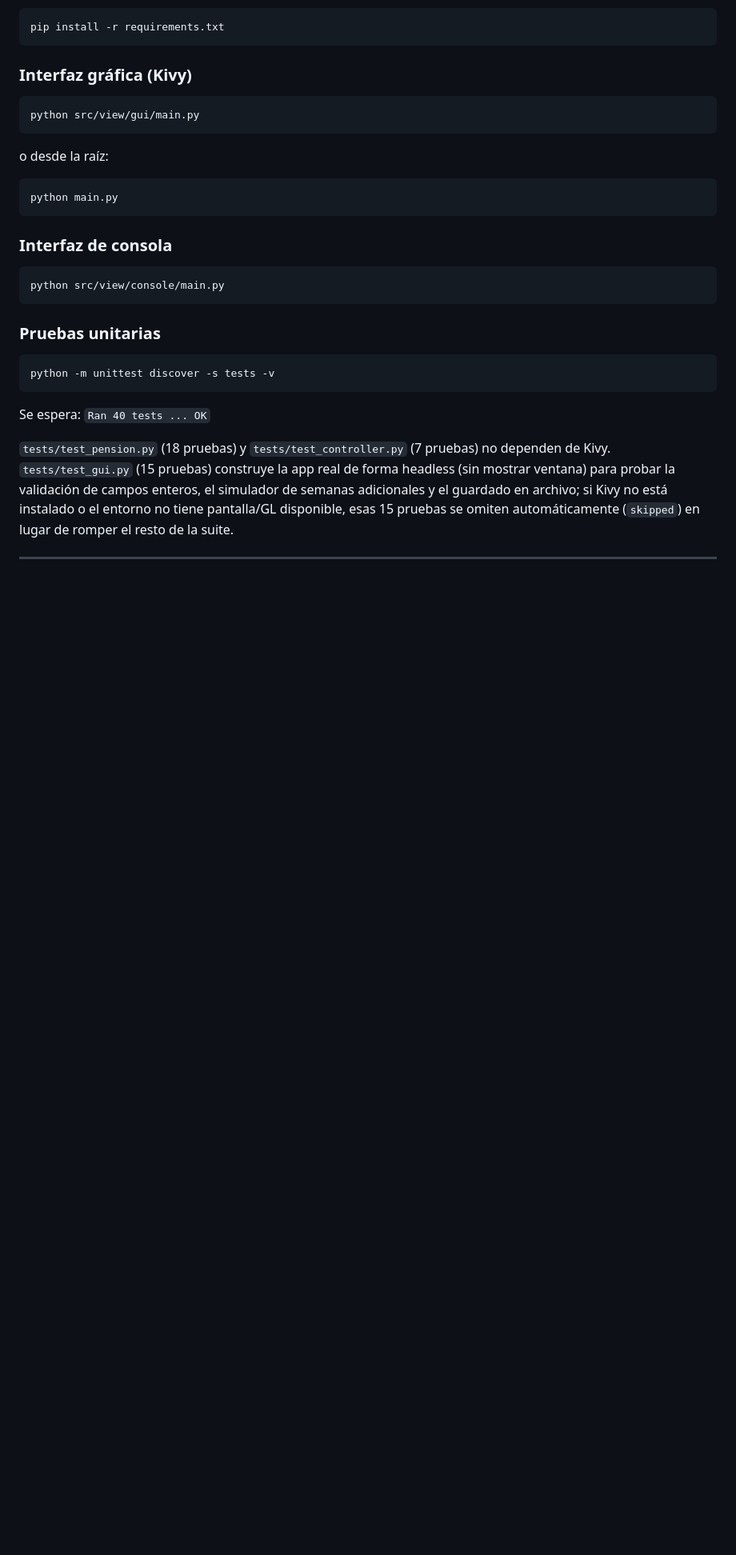
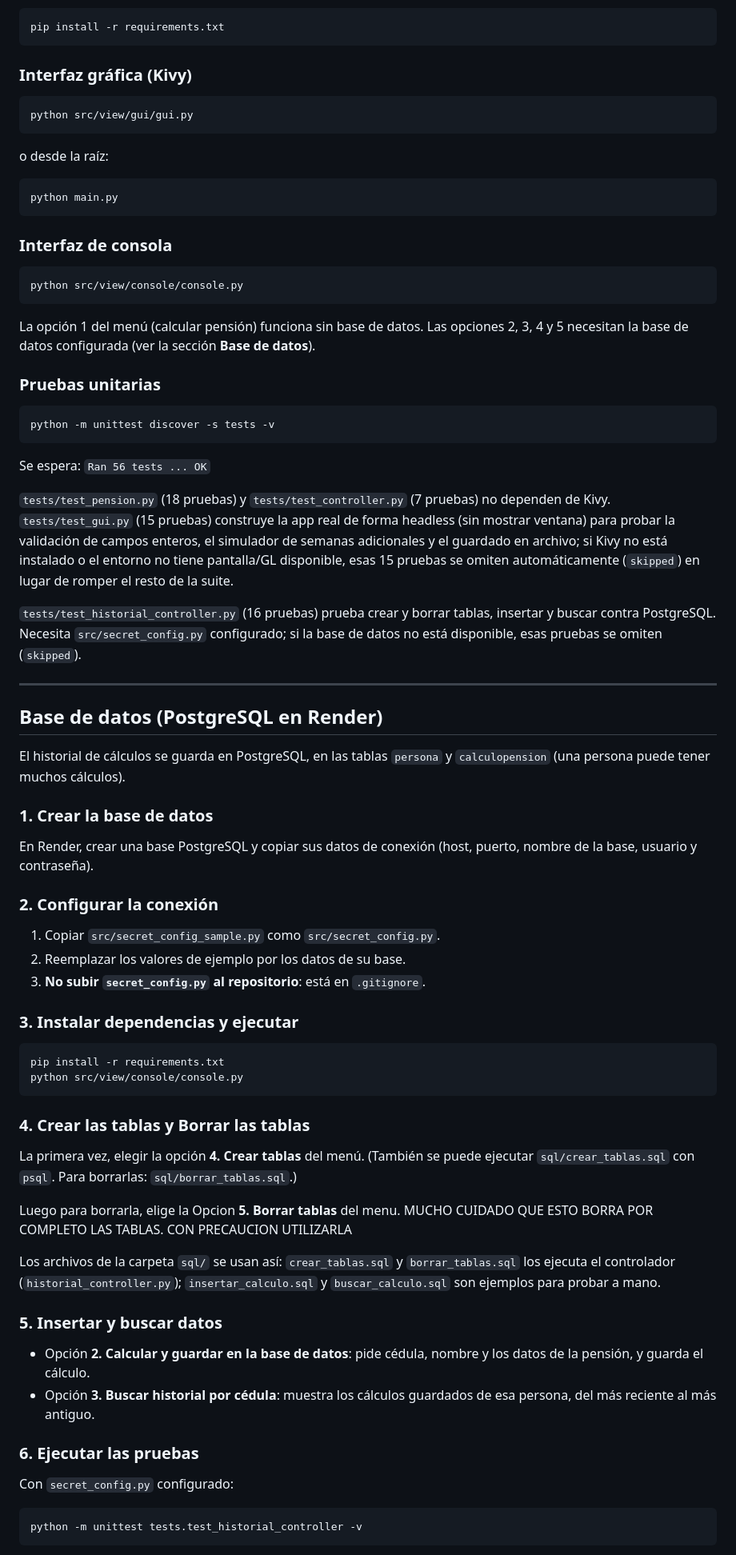
Before and after one commit to Thomas8207/Proyecto_calculadora_pensional, a Markdown page: README.md, the part around one of its changes. Shown at 80% size. GitHub-like rendering; blank space fills up the shorter version.

````diff
--- a/README.md
+++ b/README.md
@@ -178,7 +207,7 @@ pip install -r requirements.txt
 ### Interfaz gráfica (Kivy)
 
 ```
-python src/view/gui/main.py
+python src/view/gui/gui.py
 ```
 o desde la raíz:
 ```
@@ -188,8 +217,12 @@ python main.py
 ### Interfaz de consola
 
 ```
-python src/view/console/main.py
+python src/view/console/console.py
 ```
+
+La opción 1 del menú (calcular pensión) funciona sin base de datos. Las
+opciones 2, 3, 4 y 5 necesitan la base de datos configurada (ver la sección
+**Base de datos**).
 
 ### Pruebas unitarias
 
@@ -197,7 +230,7 @@ python src/view/console/main.py
 python -m unittest discover -s tests -v
 ```
 
-Se espera: `Ran 40 tests ... OK`
+Se espera: `Ran 56 tests ... OK`
 
 `tests/test_pension.py` (18 pruebas) y `tests/test_controller.py` (7
 pruebas) no dependen de Kivy. `tests/test_gui.py` (15 pruebas) construye
@@ -206,3 +239,63 @@ validación de campos enteros, el simulador de semanas adicionales y el
 guardado en archivo; si Kivy no está instalado o el entorno no tiene
 pantalla/GL disponible, esas 15 pruebas se omiten automáticamente
 (`skipped`) en lugar de romper el resto de la suite.
+
+`tests/test_historial_controller.py` (16 pruebas) prueba crear y borrar
+tablas, insertar y buscar contra PostgreSQL. Necesita `src/secret_config.py`
+configurado; si la base de datos no está disponible, esas pruebas se omiten
+(`skipped`).
+
+---
+
+## Base de datos (PostgreSQL en Render)
+
+El historial de cálculos se guarda en PostgreSQL, en las tablas `persona`
+y `calculopension` (una persona puede tener muchos cálculos).
+
+### 1. Crear la base de datos
+
+En Render, crear una base PostgreSQL y copiar sus datos de conexión
+(host, puerto, nombre de la base, usuario y contraseña).
+
+### 2. Configurar la conexión
+
+1. Copiar `src/secret_config_sample.py` como `src/secret_config.py`.
+2. Reemplazar los valores de ejemplo por los datos de su base.
+3. **No subir `secret_config.py` al repositorio**: está en `.gitignore`.
+
+### 3. Instalar dependencias y ejecutar
+
+```
+pip install -r requirements.txt
+python src/view/console/console.py
+```
+
+### 4. Crear las tablas y Borrar las tablas
+
+La primera vez, elegir la opción **4. Crear tablas** del menú.
+(También se puede ejecutar `sql/crear_tablas.sql` con `psql`.
+Para borrarlas: `sql/borrar_tablas.sql`.)
+
+Luego para borrarla, elige la Opcion **5. Borrar tablas** del menu.
+MUCHO CUIDADO QUE ESTO BORRA POR COMPLETO LAS TABLAS. CON PRECAUCION
+UTILIZARLA
+
+Los archivos de la carpeta `sql/` se usan así: `crear_tablas.sql` y
+`borrar_tablas.sql` los ejecuta el controlador (`historial_controller.py`);
+`insertar_calculo.sql` y `buscar_calculo.sql` son ejemplos para probar a mano.
+
+### 5. Insertar y buscar datos
+
+- Opción **2. Calcular y guardar en la base de datos**: pide cédula,
+  nombre y los datos de la pensión, y guarda el cálculo.
+- Opción **3. Buscar historial por cédula**: muestra los cálculos
+  guardados de esa persona, del más reciente al más antiguo.
+
+### 6. Ejecutar las pruebas
+
+Con `secret_config.py` configurado:
+
+```
+python -m unittest tests.test_historial_controller -v
+```
+
````
Also changed, not shown: other parts of README.md (+43 -59 lines).
